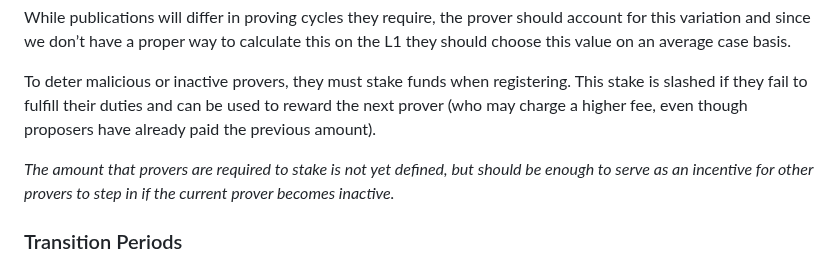
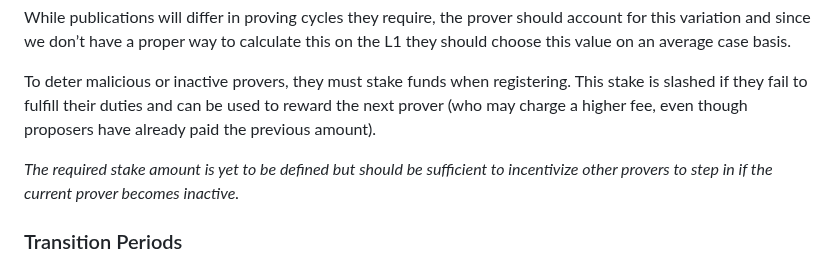
Before and after one commit to OpenZeppelin/minimal-rollup, a Markdown page: documentation/prover-incentives.md, the part around the change. Rendered like a GitHub page.

Commit message:
Update documentation/prover-incentives.md
Co-authored-by: Ernesto García <ernestognw@gmail.com>

```diff
--- a/documentation/prover-incentives.md
+++ b/documentation/prover-incentives.md
@@ -32,7 +32,7 @@ While publications will differ in proving cycles they require, the prover should
 
 To deter malicious or inactive provers, they must stake funds when registering. This stake is slashed if they fail to fulfill their duties and can be used to reward the next prover (who may charge a higher fee, even though proposers have already paid the previous amount).
 
-*The amount that provers are required to stake is not yet defined, but should be enough to serve as an incentive for other provers to step in if the current prover becomes inactive.*
+*The required stake amount is yet to be defined but should be sufficient to incentivize other provers to step in if the current prover becomes inactive.*
 
 ### Transition Periods
 
```
